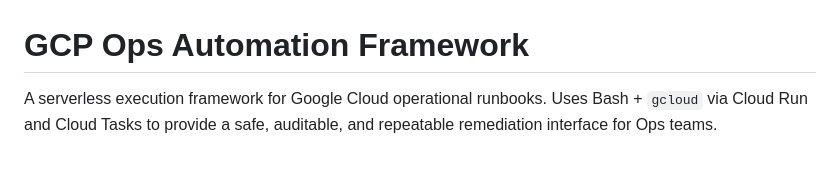
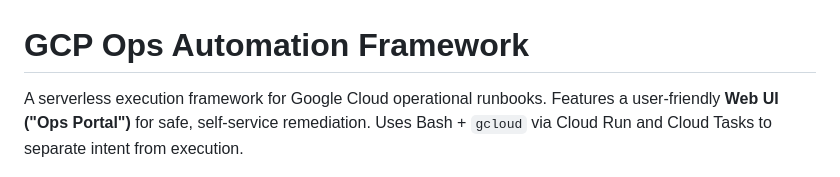
Before and after one commit to genome21/GCP-Ops-Runner, a Markdown page: README.md, the part around the change. Drawn GitHub-style.

Commit message:
Update repository description
- Updated README.md introduction to highlight the new Ops Portal UI feature.

Co-authored-by: genome21 <1147229+genome21@users.noreply.github.com>

```diff
--- a/README.md
+++ b/README.md
@@ -1,6 +1,6 @@
 # GCP Ops Automation Framework
 
-A serverless execution framework for Google Cloud operational runbooks. Uses Bash + `gcloud` via Cloud Run and Cloud Tasks to provide a safe, auditable, and repeatable remediation interface for Ops teams.
+A serverless execution framework for Google Cloud operational runbooks. Features a user-friendly **Web UI ("Ops Portal")** for safe, self-service remediation. Uses Bash + `gcloud` via Cloud Run and Cloud Tasks to separate intent from execution.
 
 ![Ops Portal UI](docs/images/portal.png)
 
```
